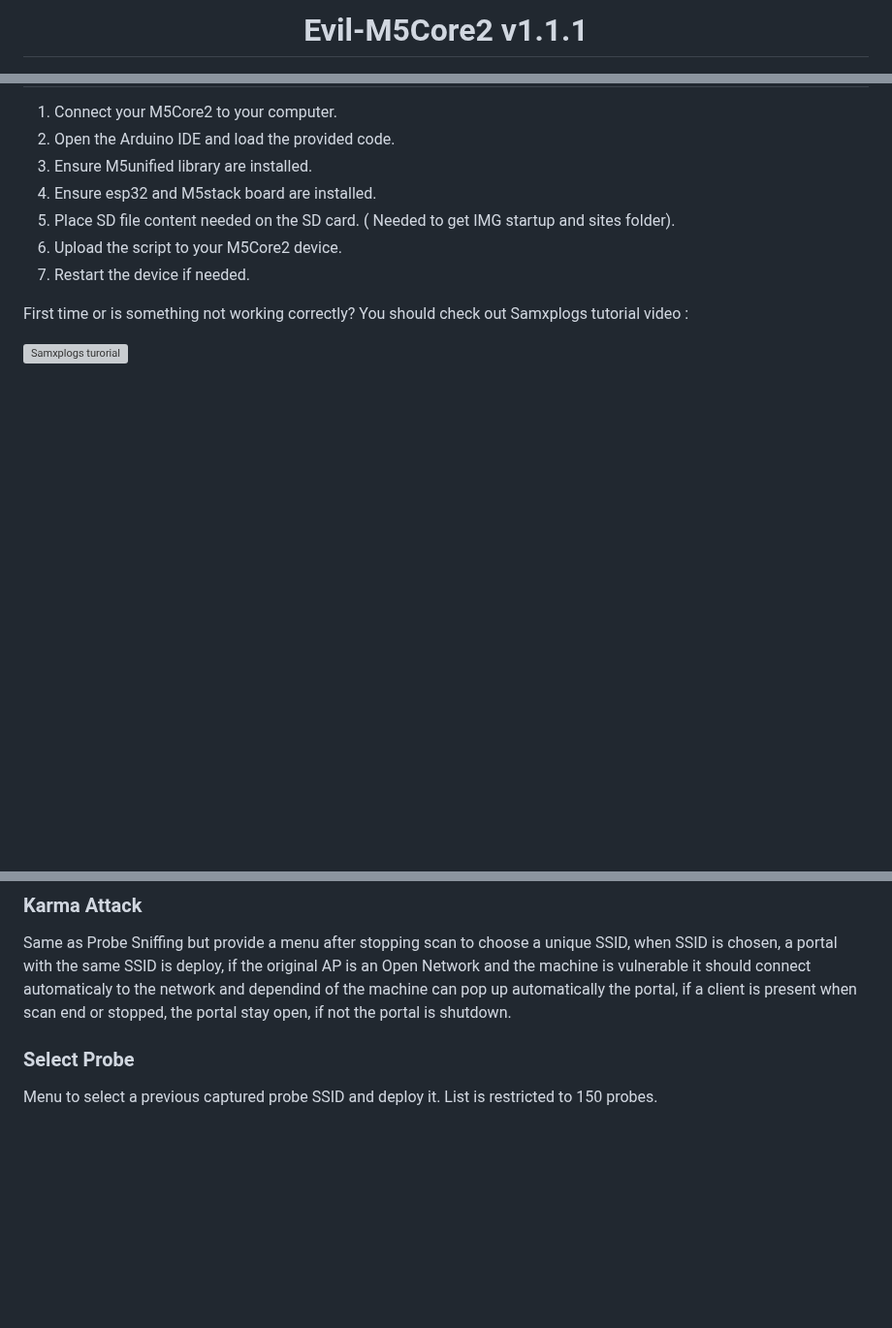
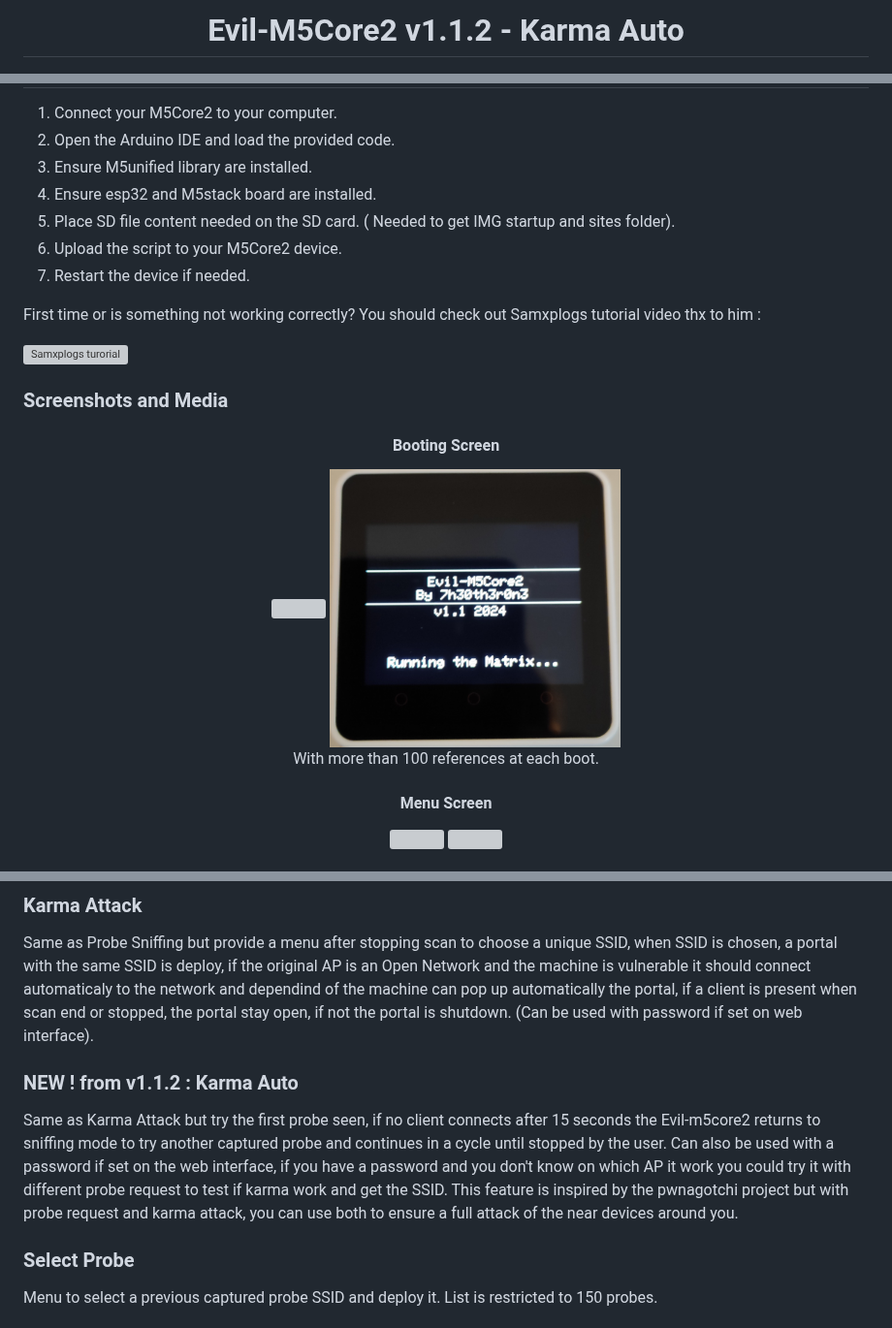
Before and after one commit to 7h30th3r0n3/Evil-M5Core2, a Markdown page: README.md, 3 parts joined by grey strips. Shown at 97% size. GitHub-like rendering; blank space fills up the shorter version; grey boxes are pictures that could not be loaded.

```diff
--- a/README.md
+++ b/README.md
@@ -1,6 +1,6 @@
 <div align="center">
 
-# Evil-M5Core2 v1.1.1
+# Evil-M5Core2 v1.1.2 - Karma Auto
 
 <img src="https://github.com/7h30th3r0n3/Evil-M5Core2/blob/main/SD-Card-File/img/startup.jpg" width="300" />
 
@@ -61,10 +53,27 @@ tested working others device :
 6. Upload the script to your M5Core2 device.
 7. Restart the device if needed.
 
-First time or is something not working correctly? You should check out Samxplogs tutorial video :
+First time or is something not working correctly? You should check out Samxplogs tutorial video thx to him :
 
 <a href="https://www.youtube.com/watch?v=ueIAf9Q3EeM">
     <img alt="Samxplogs turorial" src="https://img.youtube.com/vi/ueIAf9Q3EeM/0.jpg" width="33%" height="33%"/>
 </a>
 
+### Screenshots and Media
 
+<div align="center">
+
+#### Booting Screen
+<div align="center">
+
+<img src="https://github.com/7h30th3r0n3/Evil-M5Core2/blob/main/Github-Img/startup.jpg" width="300" />
+
+<img src="https://github.com/7h30th3r0n3/Evil-M5Core2/blob/main/Github-Img/startup2.jpg" width="300" />
+
+With more than 100 references at each boot.
+</div>
+
+#### Menu Screen
+<img src="https://github.com/7h30th3r0n3/Evil-M5Core2-/blob/main/Github-Img/menu-1.jpg" width="300" />
+<img src="https://github.com/7h30th3r0n3/Evil-M5Core2-/blob/main/Github-Img/menu-2.jpg" width="300" />
+
@@ -173,6 +198,13 @@ Probe Sniffing start a probe scan that capture the SSID receive, you can store a
 ### Karma Attack
 
 Same as Probe Sniffing but provide a menu after stopping scan to choose a unique SSID, when SSID is chosen, a portal with the same SSID is deploy, if the original AP is an Open Network and the machine is vulnerable it should connect automaticaly to the network and dependind of the machine can pop up automatically the portal, if a client is present when scan end or stopped, the portal stay open, if not the portal is shutdown.
+(Can be used with password if set on web interface).
+
+### NEW ! from v1.1.2 : Karma Auto
+
+Same as Karma Attack but try the first probe seen, if no client connects after 15 seconds the Evil-m5core2 returns to sniffing mode to try another captured probe and continues in a cycle until stopped by the user.
+Can also be used with a password if set on the web interface, if you have a password and you don't know on which AP it work you could try it with different probe request to test if karma work and get the SSID.
+This feature is inspired by the pwnagotchi project but with probe request and karma attack, you can use both to ensure a full attack of the near devices around you.
 
 ### Select Probe
 
```
Also changed, not shown: other parts of README.md (+23 -15 lines).
